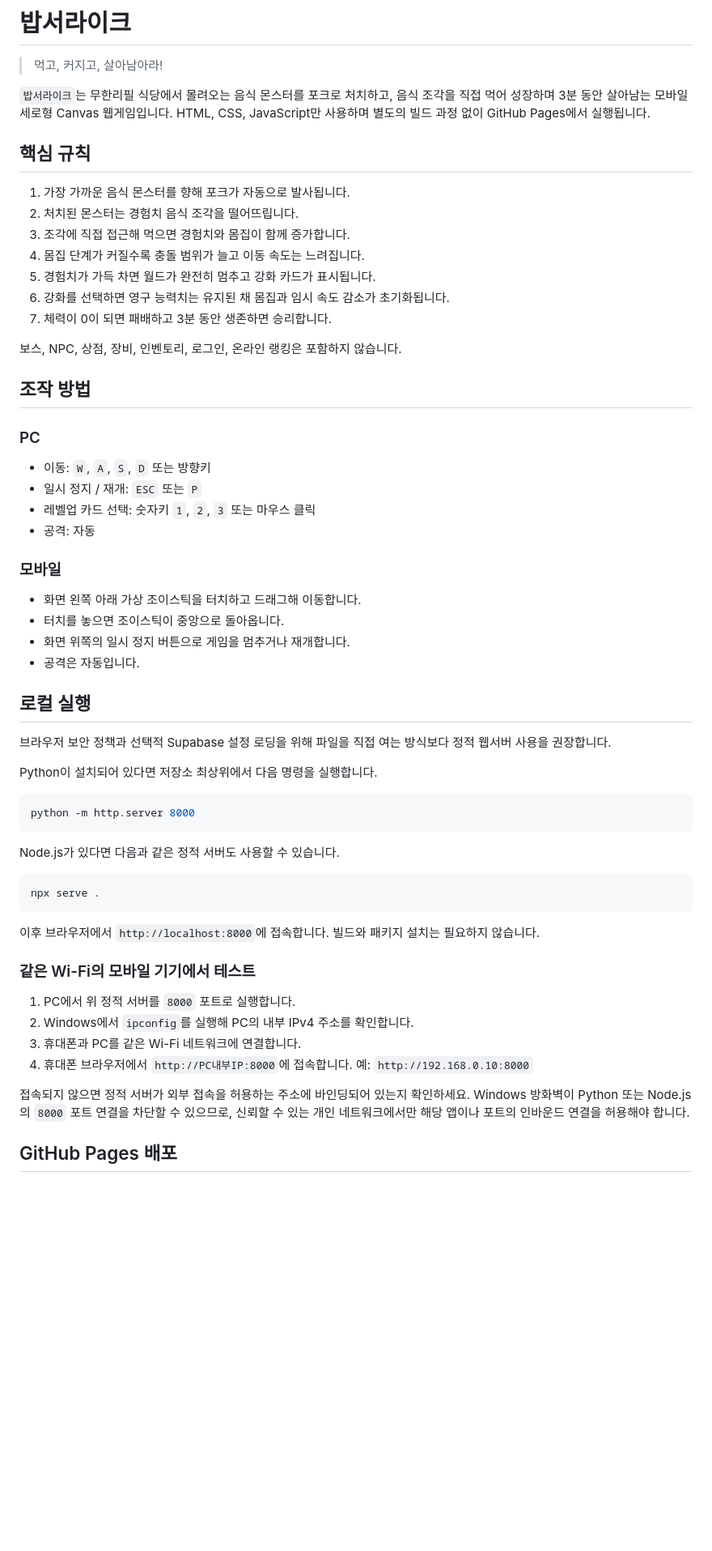
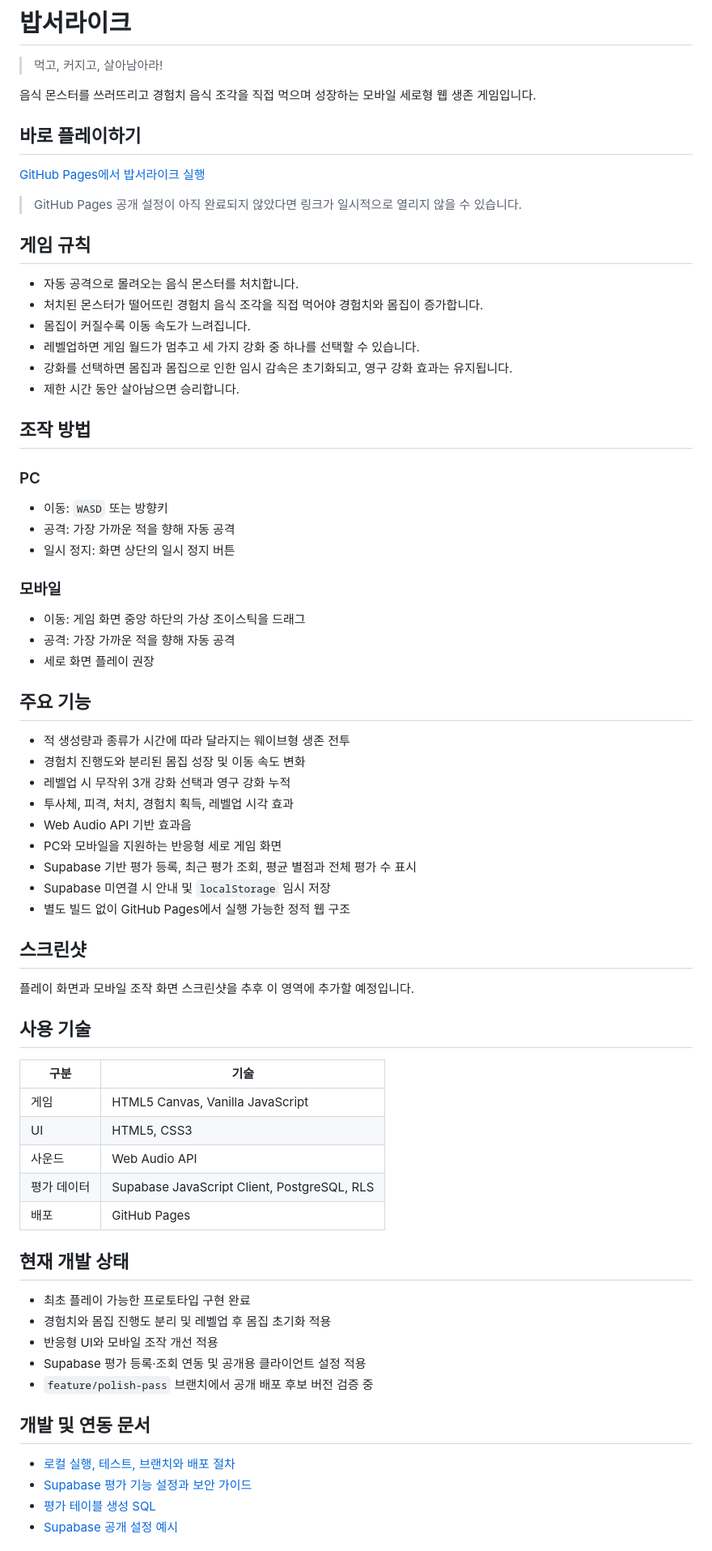
Before and after one commit to mxxjee/bap-sur-like, a Markdown page: README.md, the part around one of its changes. Shown at 81% size. GitHub-like rendering; blank space fills up the shorter version.

Commit message:
docs: prepare public README and development guides

````diff
--- a/README.md
+++ b/README.md
@@ -2,62 +2,77 @@
 
 > 먹고, 커지고, 살아남아라!
 
-`밥서라이크`는 무한리필 식당에서 몰려오는 음식 몬스터를 포크로 처치하고, 음식 조각을 직접 먹어 성장하며 3분 동안 살아남는 모바일 세로형 Canvas 웹게임입니다. HTML, CSS, JavaScript만 사용하며 별도의 빌드 과정 없이 GitHub Pages에서 실행됩니다.
+음식 몬스터를 쓰러뜨리고 경험치 음식 조각을 직접 먹으며 성장하는 모바일 세로형 웹 생존 게임입니다.
 
-## 핵심 규칙
+## 바로 플레이하기
 
-1. 가장 가까운 음식 몬스터를 향해 포크가 자동으로 발사됩니다.
-2. 처치된 몬스터는 경험치 음식 조각을 떨어뜨립니다.
-3. 조각에 직접 접근해 먹으면 경험치와 몸집이 함께 증가합니다.
-4. 몸집 단계가 커질수록 충돌 범위가 늘고 이동 속도는 느려집니다.
-5. 경험치가 가득 차면 월드가 완전히 멈추고 강화 카드가 표시됩니다.
-6. 강화를 선택하면 영구 능력치는 유지된 채 몸집과 임시 속도 감소가 초기화됩니다.
-7. 체력이 0이 되면 패배하고 3분 동안 생존하면 승리합니다.
+[GitHub Pages에서 밥서라이크 실행](https://mxxjee.github.io/bap-sur-like/)
 
-보스, NPC, 상점, 장비, 인벤토리, 로그인, 온라인 랭킹은 포함하지 않습니다.
+> GitHub Pages 공개 설정이 아직 완료되지 않았다면 링크가 일시적으로 열리지 않을 수 있습니다.
+
+## 게임 규칙
+
+- 자동 공격으로 몰려오는 음식 몬스터를 처치합니다.
+- 처치된 몬스터가 떨어뜨린 경험치 음식 조각을 직접 먹어야 경험치와 몸집이 증가합니다.
+- 몸집이 커질수록 이동 속도가 느려집니다.
+- 레벨업하면 게임 월드가 멈추고 세 가지 강화 중 하나를 선택할 수 있습니다.
+- 강화를 선택하면 몸집과 몸집으로 인한 임시 감속은 초기화되고, 영구 강화 효과는 유지됩니다.
+- 제한 시간 동안 살아남으면 승리합니다.
 
 ## 조작 방법
 
 ### PC
 
-- 이동: `W`, `A`, `S`, `D` 또는 방향키
-- 일시 정지 / 재개: `ESC` 또는 `P`
-- 레벨업 카드 선택: 숫자키 `1`, `2`, `3` 또는 마우스 클릭
-- 공격: 자동
+- 이동: `WASD` 또는 방향키
+- 공격: 가장 가까운 적을 향해 자동 공격
+- 일시 정지: 화면 상단의 일시 정지 버튼
 
 ### 모바일
 
-- 화면 왼쪽 아래 가상 조이스틱을 터치하고 드래그해 이동합니다.
-- 터치를 놓으면 조이스틱이 중앙으로 돌아옵니다.
-- 화면 위쪽의 일시 정지 버튼으로 게임을 멈추거나 재개합니다.
-- 공격은 자동입니다.
+- 이동: 게임 화면 중앙 하단의 가상 조이스틱을 드래그
+- 공격: 가장 가까운 적을 향해 자동 공격
+- 세로 화면 플레이 권장
 
-## 로컬 실행
+## 주요 기능
 
-브라우저 보안 정책과 선택적 Supabase 설정 로딩을 위해 파일을 직접 여는 방식보다 정적 웹서버 사용을 권장합니다.
+- 적 생성량과 종류가 시간에 따라 달라지는 웨이브형 생존 전투
+- 경험치 진행도와 분리된 몸집 성장 및 이동 속도 변화
+- 레벨업 시 무작위 3개 강화 선택과 영구 강화 누적
+- 투사체, 피격, 처치, 경험치 획득, 레벨업 시각 효과
+- Web Audio API 기반 효과음
+- PC와 모바일을 지원하는 반응형 세로 게임 화면
+- Supabase 기반 평가 등록, 최근 평가 조회, 평균 별점과 전체 평가 수 표시
+- Supabase 미연결 시 안내 및 `localStorage` 임시 저장
+- 별도 빌드 없이 GitHub Pages에서 실행 가능한 정적 웹 구조
 
-Python이 설치되어 있다면 저장소 최상위에서 다음 명령을 실행합니다.
+## 스크린샷
 
-```bash
-python -m http.server 8000
-```
+플레이 화면과 모바일 조작 화면 스크린샷을 추후 이 영역에 추가할 예정입니다.
 
-Node.js가 있다면 다음과 같은 정적 서버도 사용할 수 있습니다.
+<!-- docs/images/gameplay.png 파일을 추가한 뒤 이 영역에서 표시하세요. -->
 
-```bash
-npx serve .
-```
+## 사용 기술
 
-이후 브라우저에서 `http://localhost:8000`에 접속합니다. 빌드와 패키지 설치는 필요하지 않습니다.
+| 구분 | 기술 |
+| --- | --- |
+| 게임 | HTML5 Canvas, Vanilla JavaScript |
+| UI | HTML5, CSS3 |
+| 사운드 | Web Audio API |
+| 평가 데이터 | Supabase JavaScript Client, PostgreSQL, RLS |
+| 배포 | GitHub Pages |
 
-### 같은 Wi-Fi의 모바일 기기에서 테스트
+## 현재 개발 상태
 
-1. PC에서 위 정적 서버를 `8000` 포트로 실행합니다.
-2. Windows에서 `ipconfig`를 실행해 PC의 내부 IPv4 주소를 확인합니다.
-3. 휴대폰과 PC를 같은 Wi-Fi 네트워크에 연결합니다.
-4. 휴대폰 브라우저에서 `http://PC내부IP:8000`에 접속합니다. 예: `http://192.168.0.10:8000`
+- 최초 플레이 가능한 프로토타입 구현 완료
+- 경험치와 몸집 진행도 분리 및 레벨업 후 몸집 초기화 적용
+- 반응형 UI와 모바일 조작 개선 적용
+- Supabase 평가 등록·조회 연동 및 공개용 클라이언트 설정 적용
+- `feature/polish-pass` 브랜치에서 공개 배포 후보 버전 검증 중
 
-접속되지 않으면 정적 서버가 외부 접속을 허용하는 주소에 바인딩되어 있는지 확인하세요. Windows 방화벽이 Python 또는 Node.js의 `8000` 포트 연결을 차단할 수 있으므로, 신뢰할 수 있는 개인 네트워크에서만 해당 앱이나 포트의 인바운드 연결을 허용해야 합니다.
+## 개발 및 연동 문서
 
-## GitHub Pages 배포
+- [로컬 실행, 테스트, 브랜치와 배포 절차](./docs/DEVELOPMENT.md)
+- [Supabase 평가 기능 설정과 보안 가이드](./docs/SUPABASE_SETUP.md)
+- [평가 테이블 생성 SQL](./supabase_setup.sql)
+- [Supabase 공개 설정 예시](./supabase-config.example.js)
 
````
Also changed, not shown: other parts of README.md (+2 -101 lines), docs/DEVELOPMENT.md (added, +121 -0 lines), docs/SUPABASE_SETUP.md (added, +101 -0 lines).
